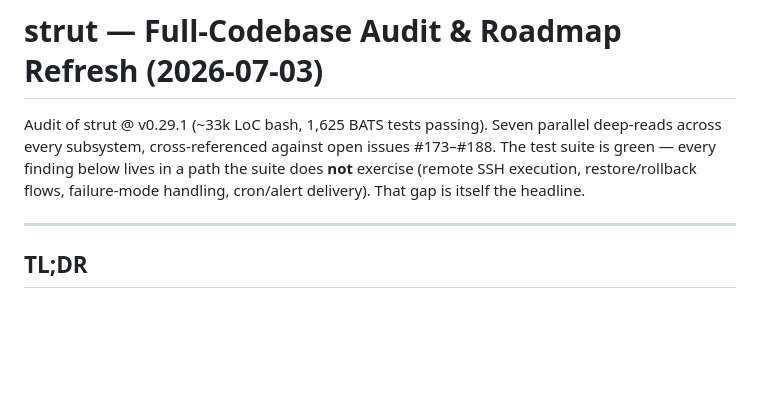
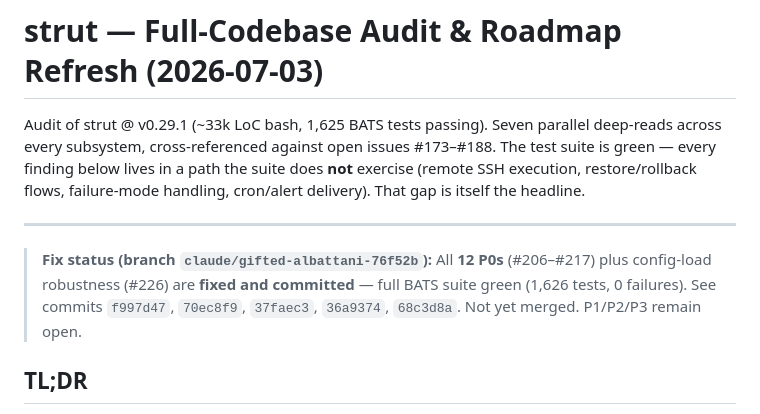
Before and after one commit to gfargo/strut, a Markdown page: docs/AUDIT-2026-07.md, the part around the change. GitHub-like rendering; blank space fills up the shorter version.

Commit message:
docs(audit): mark P0 tier fixed on this branch

```diff
--- a/docs/AUDIT-2026-07.md
+++ b/docs/AUDIT-2026-07.md
@@ -7,6 +7,11 @@ exercise (remote SSH execution, restore/rollback flows, failure-mode handling,
 cron/alert delivery). That gap is itself the headline.
 
 ---
+
+> **Fix status (branch `claude/gifted-albattani-76f52b`):** All **12 P0s** (#206–#217)
+> plus config-load robustness (#226) are **fixed and committed** — full BATS suite green
+> (1,626 tests, 0 failures). See commits `f997d47`, `70ec8f9`, `37faec3`, `36a9374`,
+> `68c3d8a`. Not yet merged. P1/P2/P3 remain open.
 
 ## TL;DR
 
```
